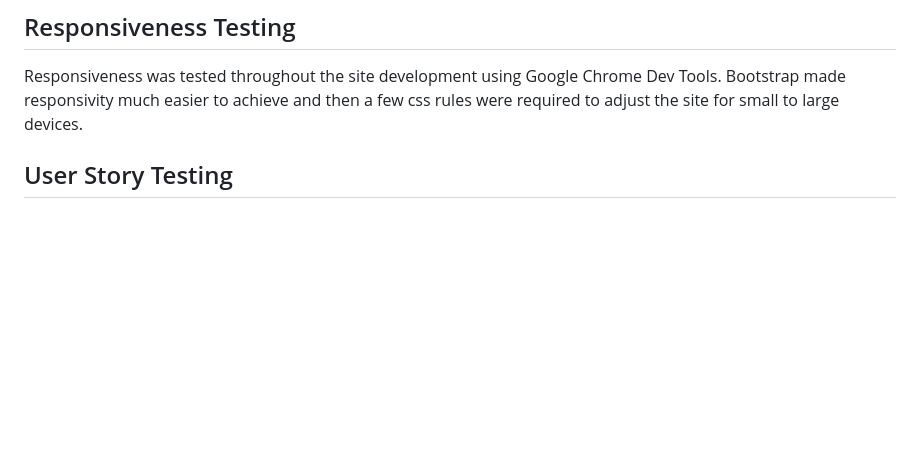
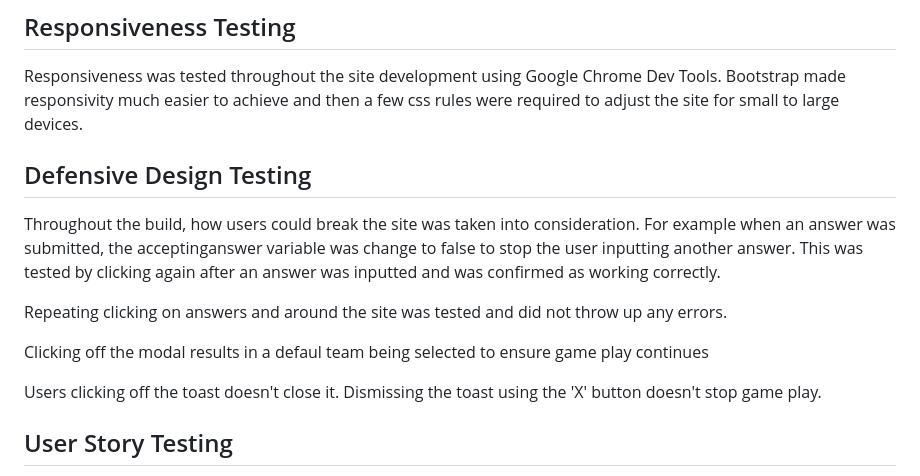
Before and after one commit to AbbyHumphreys/Derby-Dual, a Markdown page: TESTING.md, the part around the change. Rendered like a GitHub page; blank space fills up the shorter version.

Commit message:
add: defensive design testing in testing.md

```diff
--- a/TESTING.md
+++ b/TESTING.md
@@ -84,6 +84,15 @@ The site was tested on numerous devices and it worked well on all. The devices u
 
 ## Responsiveness Testing
 Responsiveness was tested throughout the site development using Google Chrome Dev Tools. Bootstrap made responsivity much easier to achieve and then a few css rules were required to adjust the site for small to large devices.
+
+## Defensive Design Testing
+Throughout the build, how users could break the site was taken into consideration. For example when an answer was submitted, the acceptinganswer variable was change to false to stop the user inputting another answer. This was tested by clicking again after an answer was inputted and was confirmed as working correctly.
+
+Repeating clicking on answers and around the site was tested and did not throw up any errors.
+
+Clicking off the modal results in a defaul team being selected to ensure game play continues
+
+Users clicking off the toast doesn't close it. Dismissing the toast using the 'X' button doesn't stop game play.
 
 ## User Story Testing
 All user stories were achieved as the content needed was present and easily visible on the site. The navigation was easily seen and useable on both large and small devices. Text was clearly legible and displayed on contrasting background to allow accessibility. All images and icons were used to enhance the experience on the site and did not detract or distract from the user achieving their desired outcome.
```
